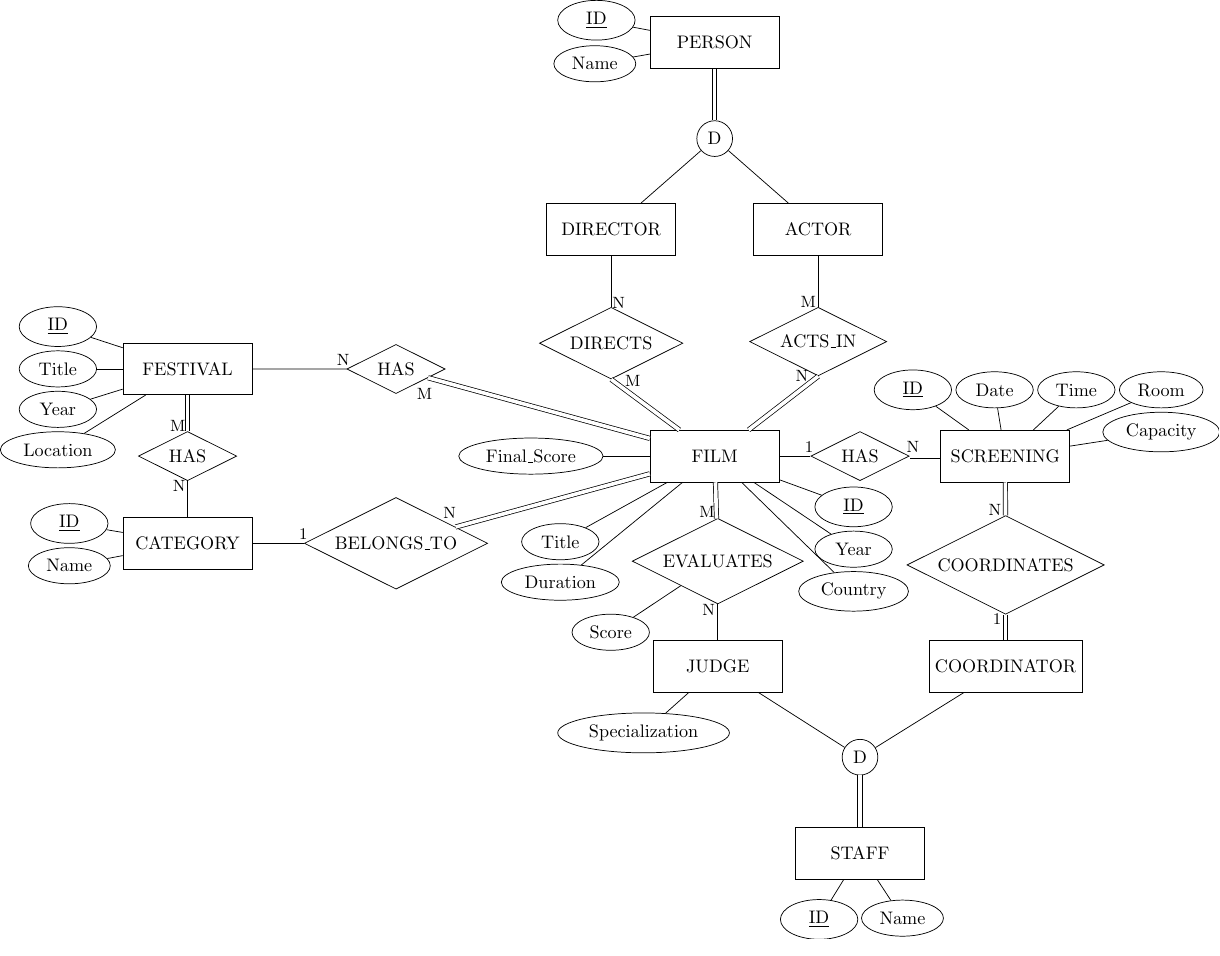
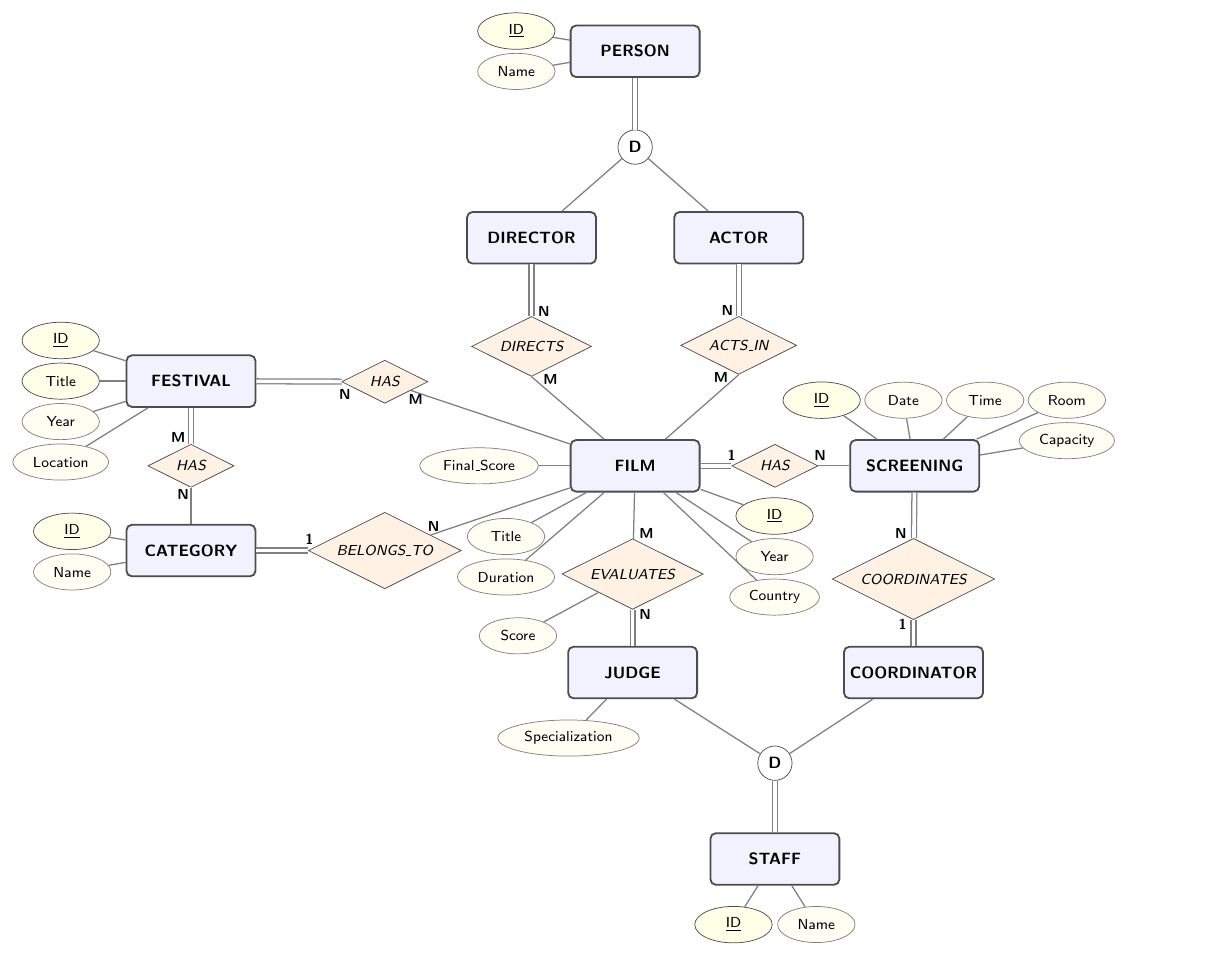
Before and after one commit to Abohlool/Film-Festival, a LaTeX figure (docs/EERD.tex): the whole page. Compiled offline with pdfLaTeX.

Commit message:
Update EERD style

```diff
--- a/docs/EERD.tex
+++ b/docs/EERD.tex
@@ -90,80 +143,86 @@
 
     \node[entity, right=6mm of film_has] (screening) {SCREENING};
 
-    \node[attribute, above left=5mm and 0mm of screening] (scid) {\underline{ID}};
+    \node[keyattribute, above left=5mm and 0mm of screening] (scid) {\underline{ID}};
     \node[attribute, right=2pt of scid] (scdate) {Date};
     \node[attribute, right=2pt of scdate] (sctime) {Time};
     \node[attribute, right=2pt of sctime] (scroom) {Room};
     \node[attribute, below=2pt of scroom] (sccap) {Capacity};
 
     \node[relation, above=5mm of coordinator] (coordinates) {COORDINATES};
-    \node[cardinality, above left=3.5mm and -1cm of coordinates] {N};
-    \node[cardinality, below left=3.5mm and -1cm of coordinates] {1};
+    \node[cardinality, above left=3.5mm and -7mm of coordinates] {N};
+    \node[cardinality, below left=3.5mm and -7mm of coordinates] {1};
 
     \node[relation, above=7mm of judge] (evaluates) {EVALUATES};
-    \node[cardinality, above left=3mm and -9mm of evaluates] {M};
-    \node[cardinality, below left=3mm and -9mm of evaluates] {N};
+    \node[cardinality, above right=3mm and -6mm of evaluates] {M};
+    \node[cardinality, below right=3mm and -6mm of evaluates] {N};
 
-    \node[attribute, below left=1cm of evaluates] (eval_score) {Score};
+    \node[attribute, below left=6mm and 1cm of evaluates] (eval_score) {Score};
 
     % ===== DRAW ALL CONNECTIONS =====
-    \draw (festival) -- (fid);
-    \draw (festival) -- (ftitle);
-    \draw (festival) -- (fyear);
-    \draw (festival) -- (flocation);
-    \draw[double] (festival) -- (fest_has);
-    \draw (fest_has) -- (category);
-    \draw (festival) -- (has_film);
-    \draw[double] (has_film) -- (film);
+    \draw[connection] (festival) -- (fid);
+    \draw[connection] (festival) -- (ftitle);
+    \draw[connection] (festival) -- (fyear);
+    \draw[connection] (festival) -- (flocation);
+    \draw[doubleconnection] (festival) -- (fest_has);
+    \draw[connection] (fest_has) -- (category);
+    \draw[doubleconnection] (festival) -- (has_film);
+    \draw[connection] (has_film) -- (film);
 
-    \draw (category) -- (cid);
-    \draw (category) -- (cname);
-    \draw (category) -- (belongs_to);
-    \draw[double] (belongs_to) -- (film);
+    \draw[connection] (category) -- (cid);
+    \draw[connection] (category) -- (cname);
+    \draw[doubleconnection] (category) -- (belongs_to);
+    \draw[connection] (belongs_to) -- (film);
 
-    \draw (film) -- (filmid);
-    \draw (film) -- (filmtitle);
-    \draw (film) -- (filmdur);
-    \draw (film) -- (filmyear);
-    \draw (film) -- (filmcountry);
-    \draw (film) -- (eval_final);
+    \draw[connection] (film) -- (filmid);
+    \draw[connection] (film) -- (filmtitle);
+    \draw[connection] (film) -- (filmdur);
+    \draw[connection] (film) -- (filmyear);
+    \draw[connection] (film) -- (filmcountry);
+    \draw[connection] (film) -- (eval_final);
 
-    \draw (person) -- (pid);
-    \draw (person) -- (pname);
-    \draw[double] (person) -- (person_spec);
-    \draw (person_spec) -- (director);
-    \draw (person_spec) -- (actor);
+    \draw[connection] (person) -- (pid);
+    \draw[connection] (person) -- (pname);
+    \draw[doubleconnection] (person) -- (person_spec);
+    \draw[connection] (person_spec) -- (director);
+    \draw[connection] (person_spec) -- (actor);
 
-    \draw (director) -- (directs);
-    \draw[double] (directs.south) -- (film);
+    \draw[doubleconnection] (director) -- (directs);
+    \draw[connection] (directs.south) -- (film);
 
-    \draw (actor) -- (acts_in);
-    \draw[double] (acts_in.south) -- (film);
+    \draw[doubleconnection] (actor) -- (acts_in);
+    \draw[connection] (acts_in.south) -- (film);
 
-    \draw (film) -- (film_has);
-    \draw[double] (film_has) -- (screening);
+    \draw[doubleconnection] (film) -- (film_has);
+    \draw[connection] (film_has) -- (screening);
 
-    \draw (screening) -- (scid);
-    \draw (screening) -- (scdate);
-    \draw (screening) -- (sctime);
-    \draw (screening) -- (scroom);
-    \draw (screening) -- (sccap);
+    \draw[connection] (screening) -- (scid);
+    \draw[connection] (screening) -- (scdate);
+    \draw[connection] (screening) -- (sctime);
+    \draw[connection] (screening) -- (scroom);
+    \draw[connection] (screening) -- (sccap);
 
-    \draw[double] (screening) -- (coordinates);
-    \draw[double] (coordinates) -- (coordinator);
+    \draw[doubleconnection] (screening) -- (coordinates);
+    \draw[connection] (coordinates) -- (coordinator);
 
-    \draw (staff) -- (sid);
-    \draw (staff) -- (sname);
+    \draw[connection] (staff) -- (sid);
+    \draw[connection] (staff) -- (sname);
 
-    \draw (judge) -- (specialization);
-    \draw (judge) -- (staff_spec);
-    \draw (staff_spec) -- (coordinator);
-    \draw[double] (staff_spec) -- (staff);
+    \draw[connection] (judge) -- (specialization);
+    \draw[connection] (judge) -- (staff_spec);
+    \draw[connection] (staff_spec) -- (coordinator);
+    \draw[doubleconnection] (staff_spec) -- (staff);
 
-    \draw (judge) -- (evaluates);
-    \draw[double] (evaluates) -- (film);
-    \draw (evaluates) -- (eval_score);
+    \draw[doubleconnection] (judge) -- (evaluates);
+    \draw[connection] (evaluates) -- (film);
+    \draw[connection] (evaluates) -- (eval_score);
 
+    \draw[doubleconnection] (coordinator) -- (coordinates);
+
+    \node[left=0 of flocation] {};
+    \node[below=0 of sid] {};
+    \node[above=0 of pid] {};
+    \node[right=0 of sccap] {};
 
 \end{tikzpicture}
 \end{document}
```
Also changed, not shown: docs/EERD.pdf, docs/EERD.png, docs/EERD.tex (117 more changed lines).
